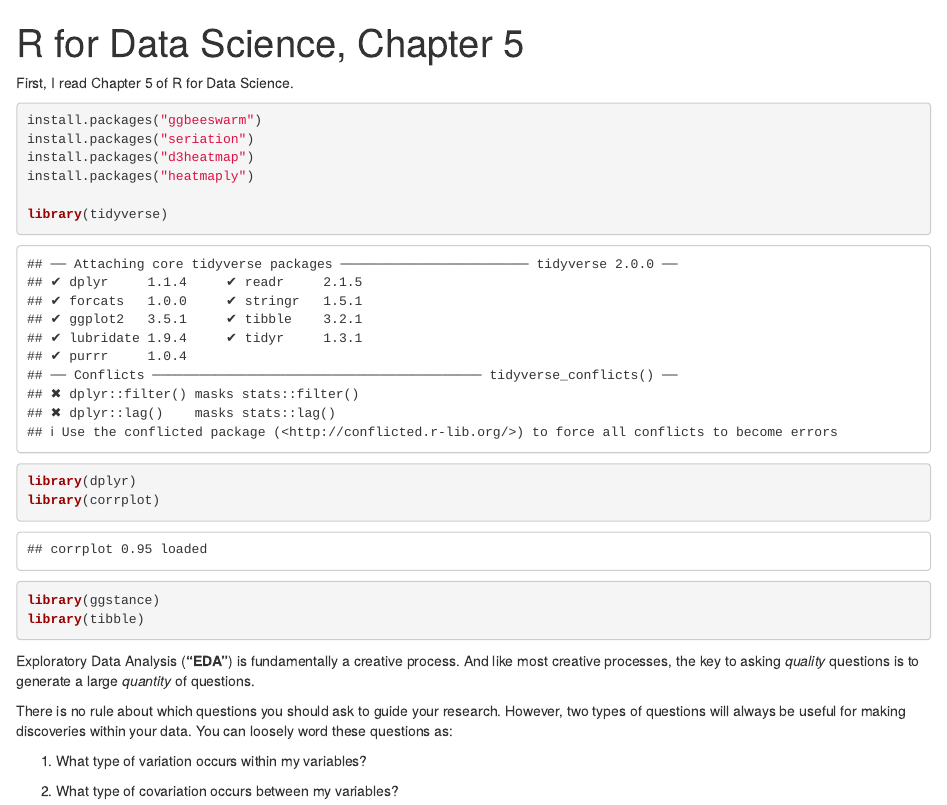
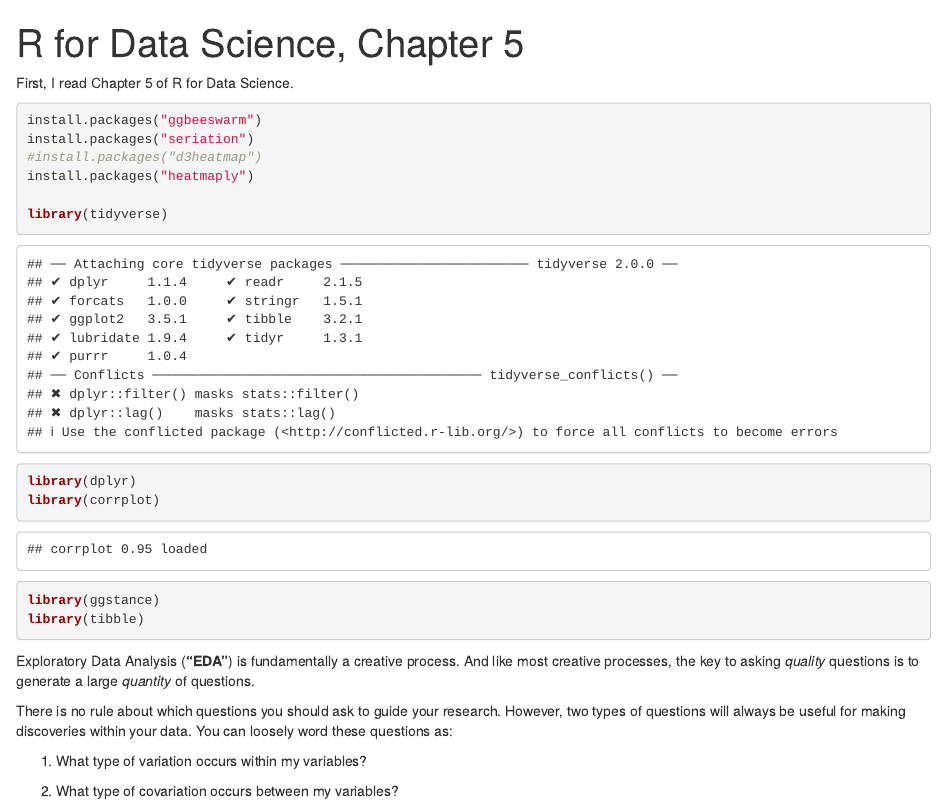
Before and after one commit to jemcghee3/data_science_lecture_2, an R Markdown document (r_for_data_science_ch_5.Rmd): the page in a window 1100 px wide, from its top. Rendered offline with R 4.5, knitr and Pandoc, with nearby package versions.

Commit message:
comment out d3heatmap
not available for my version of R

````diff
--- a/r_for_data_science_ch_5.Rmd
+++ b/r_for_data_science_ch_5.Rmd
@@ -8,7 +8,7 @@
 ```{r}
 install.packages("ggbeeswarm")
 install.packages("seriation")
-install.packages("d3heatmap")
+#install.packages("d3heatmap")
 install.packages("heatmaply")
 
 library(tidyverse)
````
Also changed, not shown: r_for_data_science_ch_5.nb.html.
